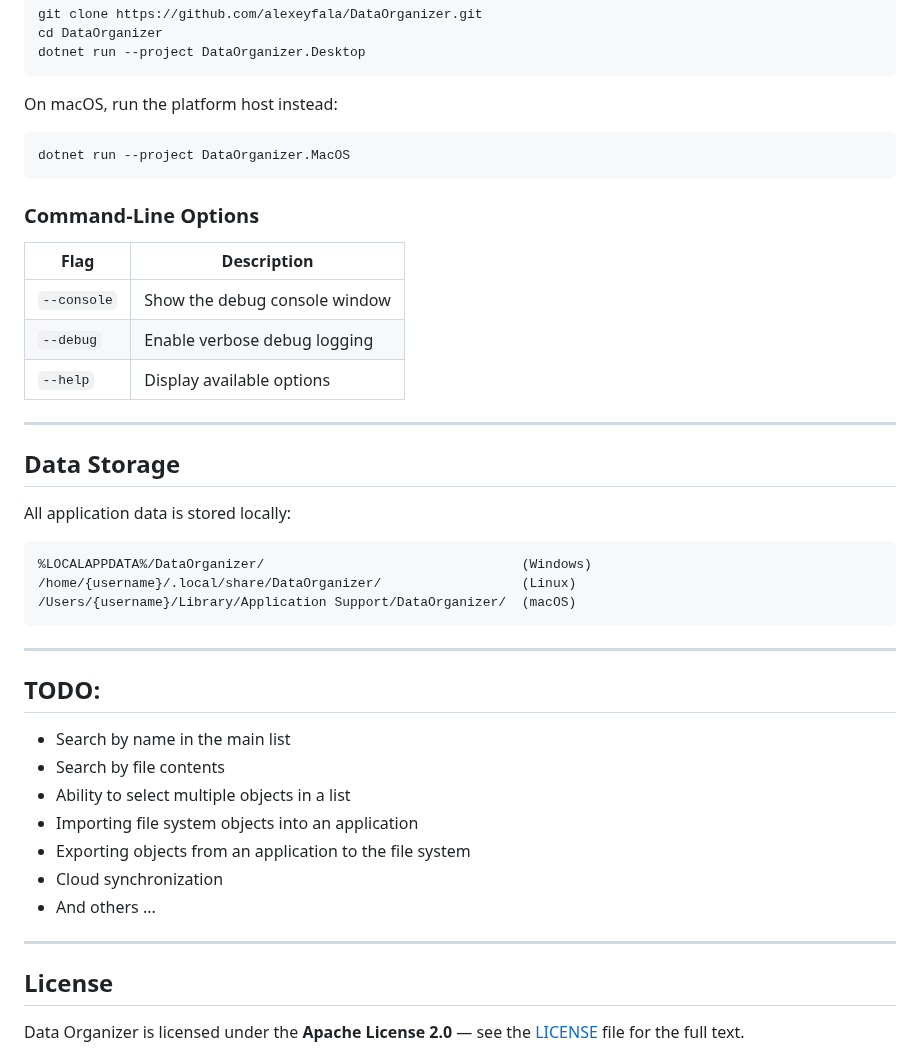
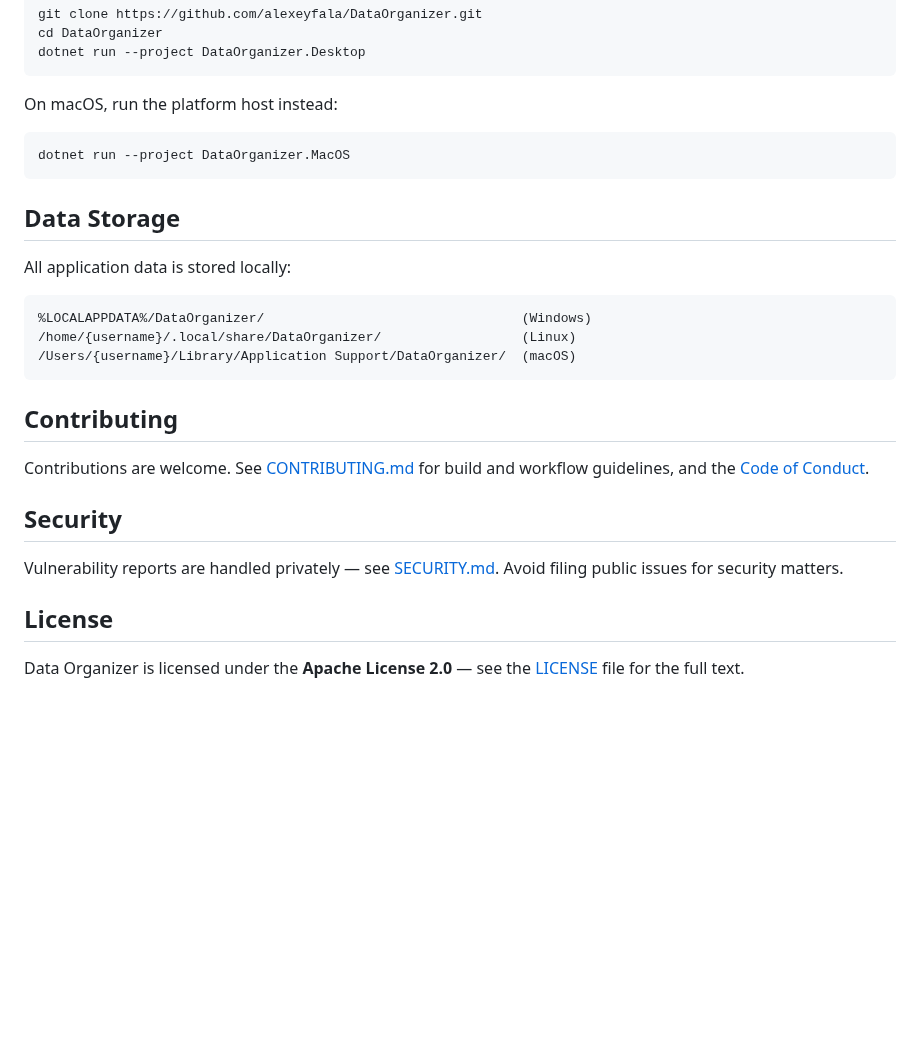
Before and after one commit to alexeyfala/DataOrganizer, a Markdown page: README.md, the part around one of its changes. Rendered like a GitHub page; blank space fills up the shorter version.

````diff
--- a/README.md
+++ b/README.md
@@ -104,16 +63,6 @@ On macOS, run the platform host instead:
 dotnet run --project DataOrganizer.MacOS
 ```
 
-### Command-Line Options
-
-| Flag | Description |
-|------|-------------|
-| `--console` | Show the debug console window |
-| `--debug` | Enable verbose debug logging |
-| `--help` | Display available options |
-
----
-
 ## Data Storage
 
 All application data is stored locally:
@@ -124,18 +73,13 @@ All application data is stored locally:
 /Users/{username}/Library/Application Support/DataOrganizer/  (macOS)
 ```
 
----
+## Contributing
 
-## TODO:
-- Search by name in the main list
-- Search by file contents
-- Ability to select multiple objects in a list
-- Importing file system objects into an application
-- Exporting objects from an application to the file system
-- Cloud synchronization
-- And others ...
+Contributions are welcome. See [CONTRIBUTING.md](CONTRIBUTING.md) for build and workflow guidelines, and the [Code of Conduct](CODE_OF_CONDUCT.md).
 
----
+## Security
+
+Vulnerability reports are handled privately — see [SECURITY.md](SECURITY.md). Avoid filing public issues for security matters.
 
 ## License
 
````
Also changed, not shown: other parts of README.md (+27 -68 lines), Docs/GitHub_Release.md (added, +62 -0 lines), Docs/Images/clipboard-log.png (added), Docs/Images/dataset-editor.png (added), Docs/Images/favorites.png (added), Docs/Images/main-window.png (added), 4 other files.
